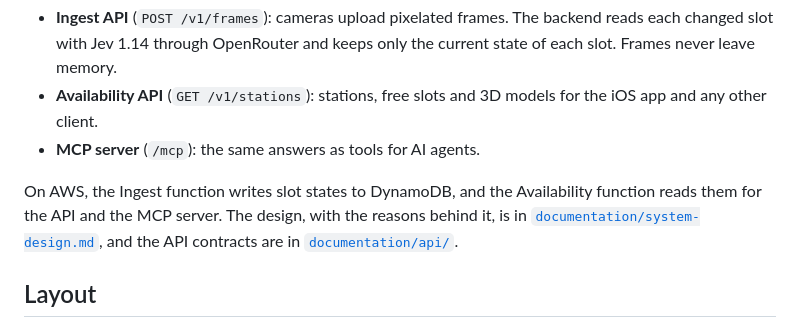
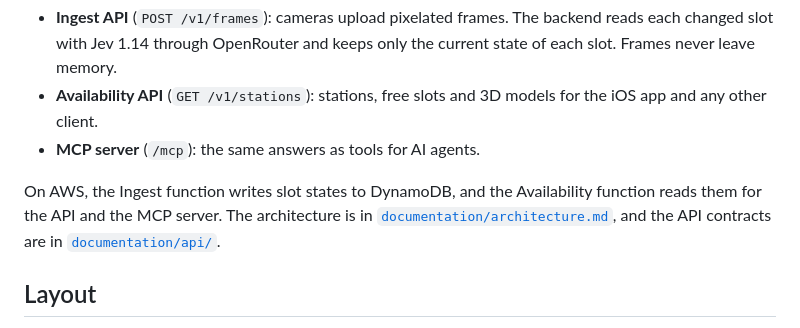
Before and after one commit to juliuspor/Basel-Hack-2026, a Markdown page: code/backend/README.md, the part around the change. Drawn GitHub-style.

Commit message:
docs(backend): link the architecture from the readme
The README linked a design document that is not part of the repository.
It now points to documentation/architecture.md.

```diff
--- a/code/backend/README.md
+++ b/code/backend/README.md
@@ -11,9 +11,9 @@ functions or as one local server:
 - **MCP server** (`/mcp`): the same answers as tools for AI agents.
 
 On AWS, the Ingest function writes slot states to DynamoDB, and the
-Availability function reads them for the API and the MCP server. The design,
-with the reasons behind it, is in
-[`documentation/system-design.md`](../../documentation/system-design.md), and
+Availability function reads them for the API and the MCP server. The
+architecture is in
+[`documentation/architecture.md`](../../documentation/architecture.md), and
 the API contracts are in [`documentation/api/`](../../documentation/api).
 
 ## Layout
```
